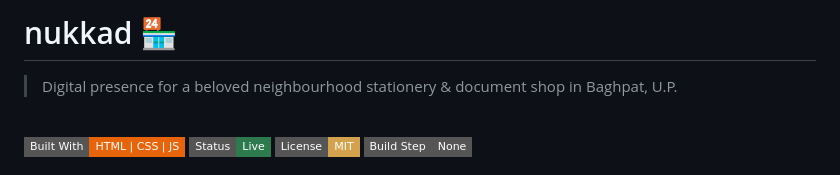
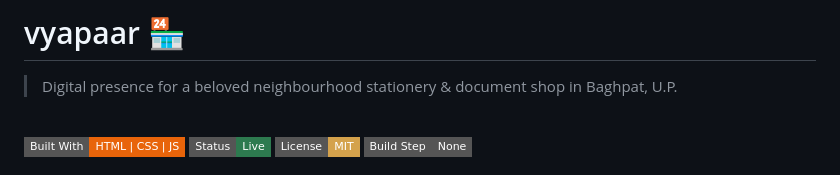
Before and after one commit to uditjain100/Vyapaar, a Markdown page: README.md, the part around the change. Drawn GitHub-style; badges without logos.

Commit message:
Rename project from 'nukkad' to 'vyapaar'

```diff
--- a/README.md
+++ b/README.md
@@ -1,4 +1,4 @@
-# nukkad 🏪
+# vyapaar 🏪
 
 > Digital presence for a beloved neighbourhood stationery & document shop in Baghpat, U.P.
 
```
